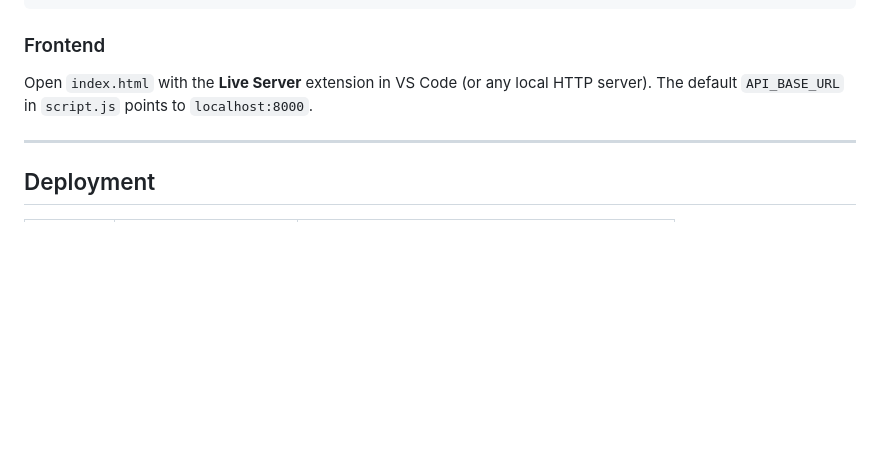
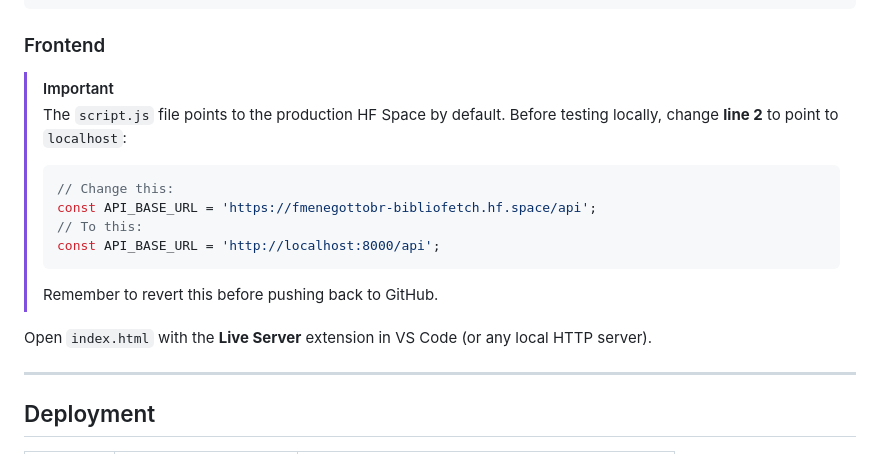
Before and after one commit to meneguinha/BiblioFetch, a Markdown page: README.md, the part around the change. Drawn GitHub-style; blank space fills up the shorter version.

````diff
--- a/README.md
+++ b/README.md
@@ -72,7 +72,17 @@ uvicorn app:app --reload
 
 ### Frontend
 
-Open `index.html` with the **Live Server** extension in VS Code (or any local HTTP server). The default `API_BASE_URL` in `script.js` points to `localhost:8000`.
+> [!IMPORTANT]
+> The `script.js` file points to the production HF Space by default. Before testing locally, change **line 2** to point to `localhost`:
+> ```js
+> // Change this:
+> const API_BASE_URL = 'https://fmenegottobr-bibliofetch.hf.space/api';
+> // To this:
+> const API_BASE_URL = 'http://localhost:8000/api';
+> ```
+> Remember to revert this before pushing back to GitHub.
+
+Open `index.html` with the **Live Server** extension in VS Code (or any local HTTP server).
 
 ---
 
````
